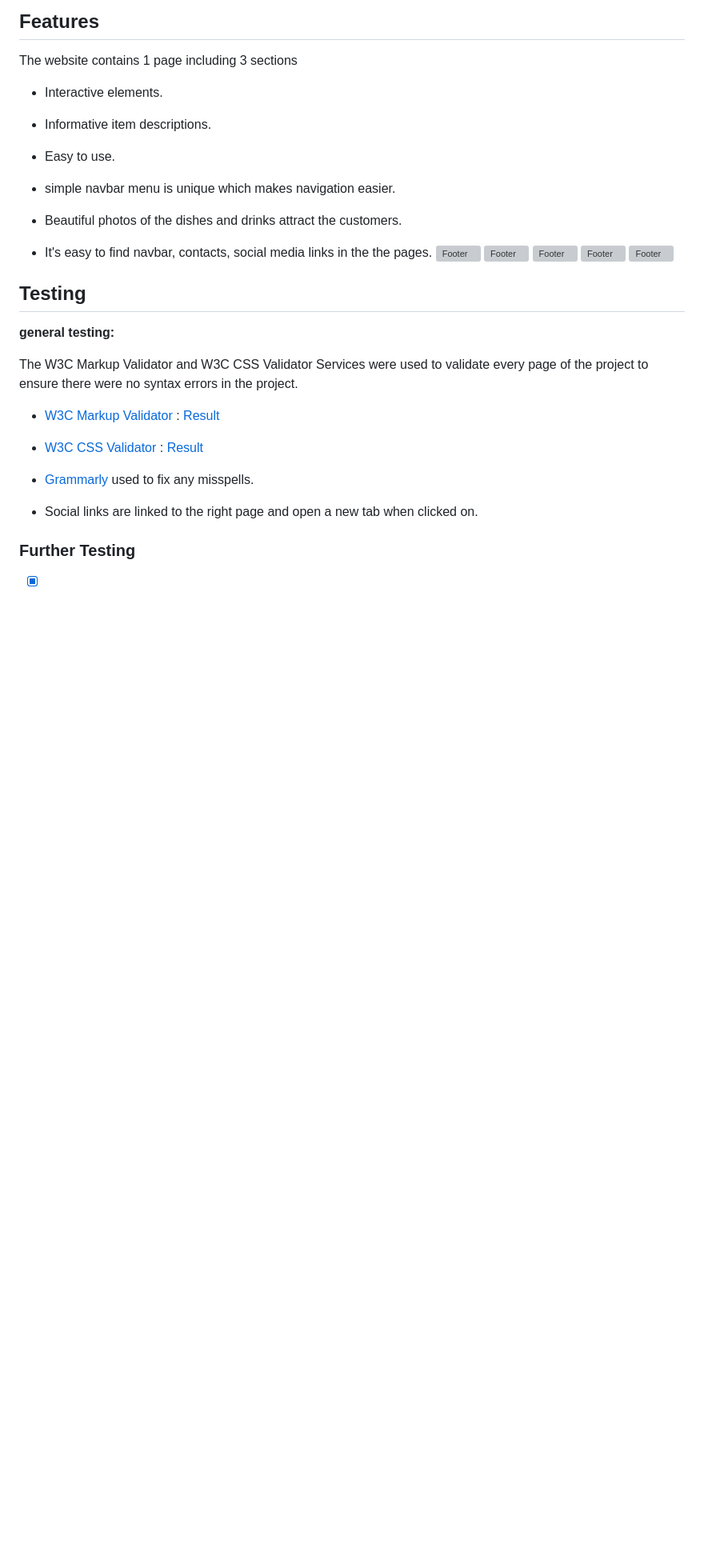
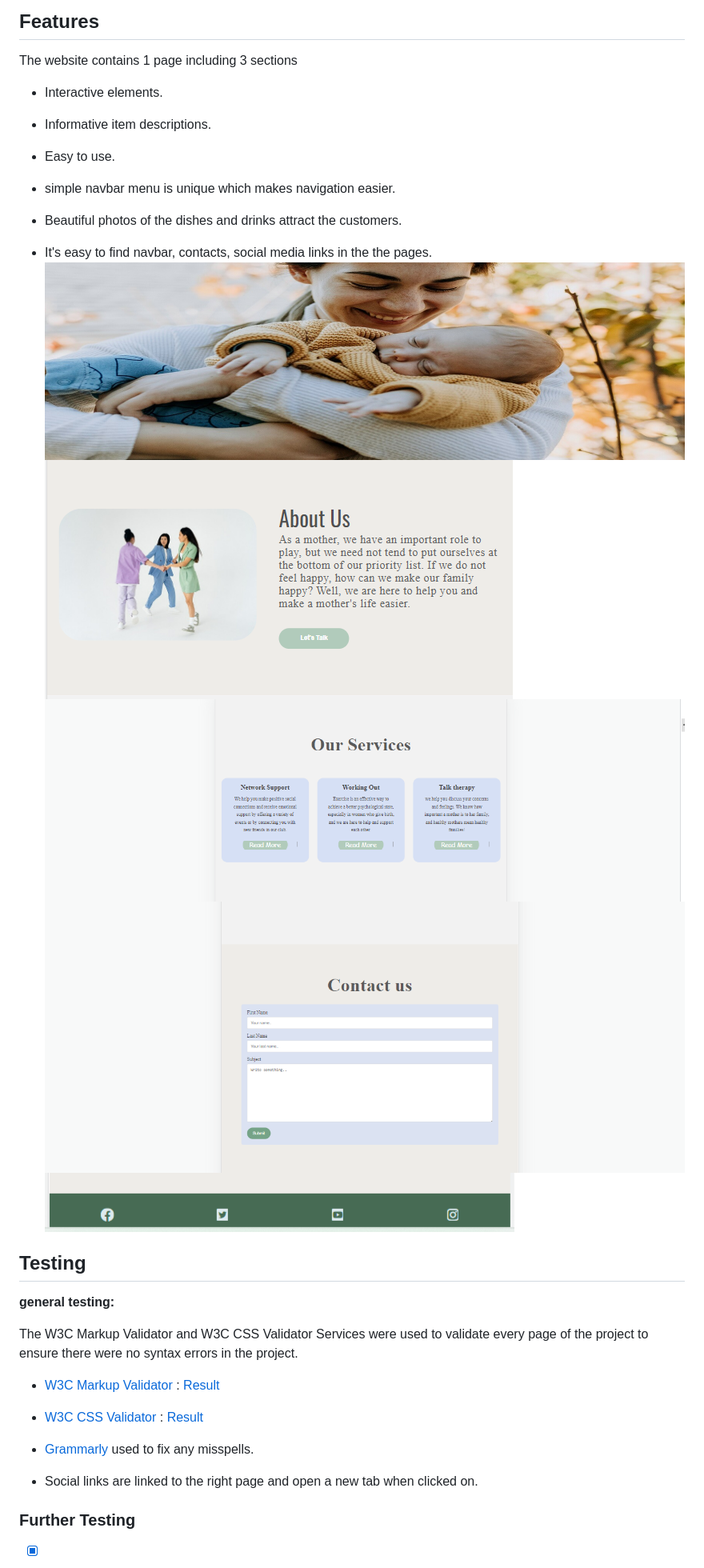
Before and after one commit to Mahsak89/happy-moms, a Markdown page: README.md, the part around the change. Shown: that part at 80% size. GitHub-like rendering; blank space fills up the shorter version; grey boxes are pictures that could not be loaded.

Commit message:
Edit Feature and add Screenshots

```diff
--- a/README.md
+++ b/README.md
@@ -55,11 +55,11 @@ The website contains 1 page including 3 sections
 - Beautiful photos of the dishes and drinks attract the customers.
 
 - It's easy to find navbar, contacts, social media links in the the pages.
-![Footer](docs/footer-bar.jpeg)
-![Footer](docs/footer-bar.jpeg)
-![Footer](docs/footer-bar.jpeg)
-![Footer](docs/footer-bar.jpeg)
-![Footer](docs/footer-bar.jpeg)
+![Header/ hero img](assets/image/hero-mom-image.jpg)
+![Section 1](assets/image/section-1.png)
+![Section 2](assets/image/section-2.png)
+![section 3](assets/image/section-3.png)
+![Footer](assets/image/footer.png)
 
 ## Testing
 
```
Also changed, not shown: assets/image/section-1.png (renamed from assets/image/section 1.png), assets/image/section-2.png (renamed from assets/image/section 2.png), assets/image/section-3.png (renamed from assets/image/section 3.png).
